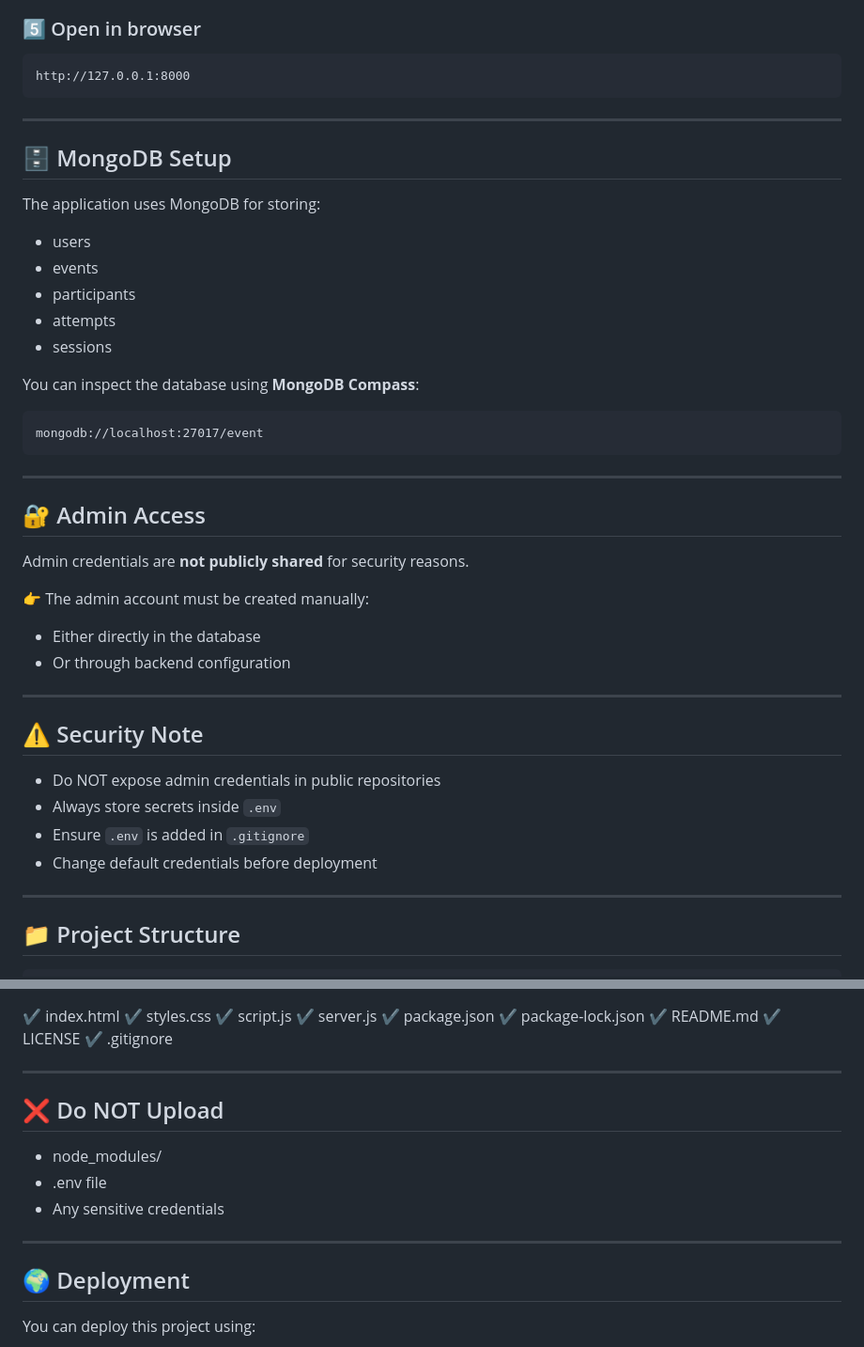
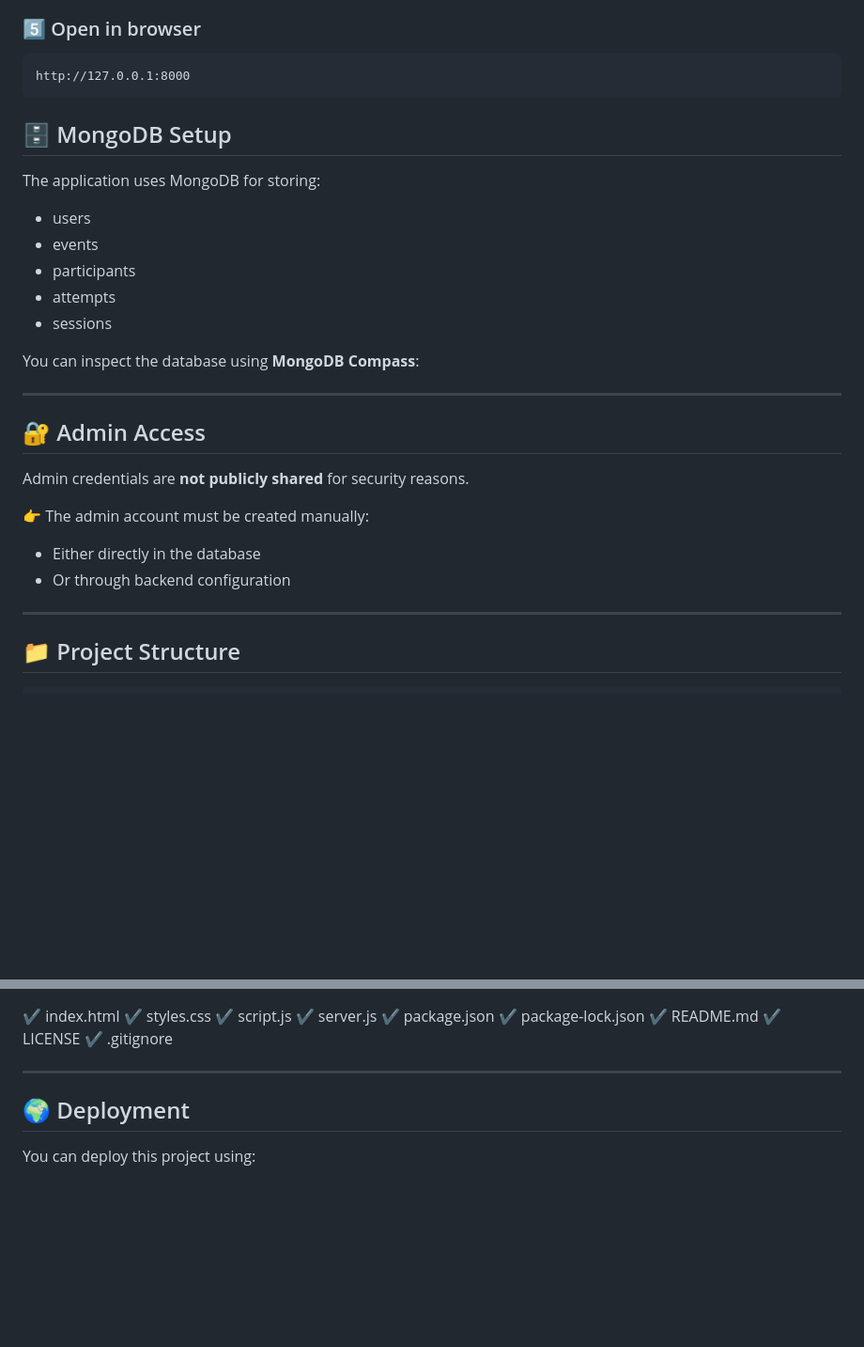
Before and after one commit to Anagha2904/event_Arena, a Markdown page: README.md, 2 parts joined by grey strips. Shown at 94% size. Drawn GitHub-style; blank space fills up the shorter version.

Commit message:
Update README to remove sensitive information
Removed sensitive information and security notes from README.

````diff
--- a/README.md
+++ b/README.md
@@ -98,7 +98,6 @@ npm start
 http://127.0.0.1:8000
 ```
 
----
 
 ## 🗄 MongoDB Setup
 
@@ -112,9 +111,7 @@ The application uses MongoDB for storing:
 
 You can inspect the database using **MongoDB Compass**:
 
-```
-mongodb://localhost:27017/event
-```
+
 
 ---
 
@@ -126,16 +123,6 @@ Admin credentials are **not publicly shared** for security reasons.
 
 * Either directly in the database
 * Or through backend configuration
-
----
-
-## ⚠️ Security Note
-
-* Do NOT expose admin credentials in public repositories
-* Always store secrets inside `.env`
-* Ensure `.env` is added in `.gitignore`
-* Change default credentials before deployment
-
 ---
 
 ## 📁 Project Structure
@@ -170,13 +157,7 @@ Admin credentials are **not publicly shared** for security reasons.
 
 ---
 
-## ❌ Do NOT Upload
 
-* node_modules/
-* .env file
-* Any sensitive credentials
-
----
 
 ## 🌍 Deployment
 
````
